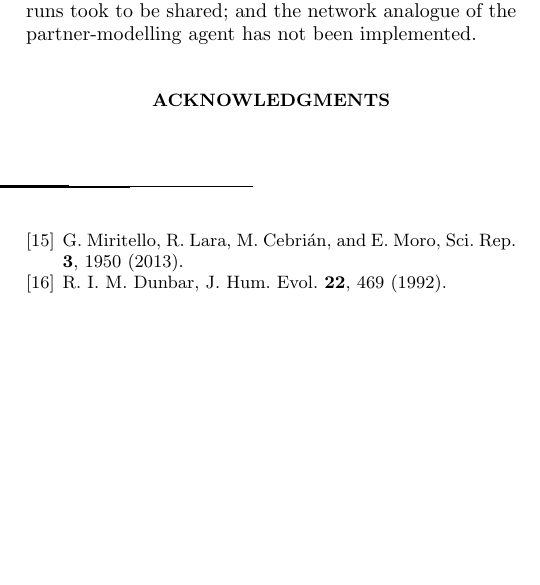
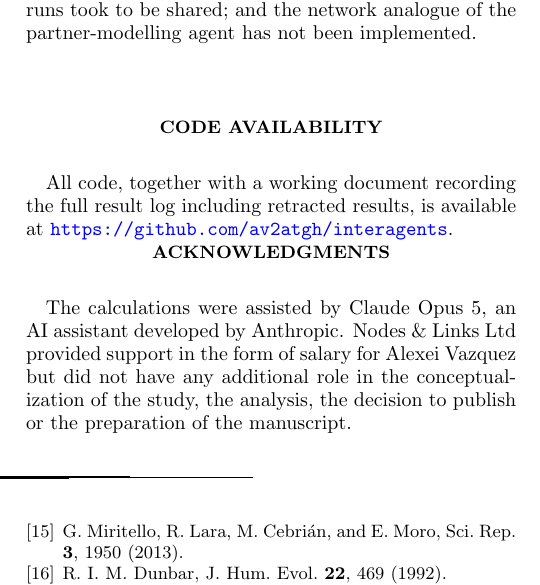
Before and after one commit to av2atgh/interagents, a LaTeX paper (manuscript.tex): part of one column of page 10 of 10, cut so that both start at the same text, the shorter picture padded with empty space. Compiled offline with pdfLaTeX.

Commit message:
Add acknowledgments and code availability statement
Code availability points at this repository. Note that the repository is
currently private, so the URL will not resolve for readers until it is made
public.

The acknowledgment names Claude Opus 5 rather than Opus 4.8 as supplied: Opus 5
is the model that performed the calculations recorded here.

```diff
--- a/manuscript.tex
+++ b/manuscript.tex
@@ -899,8 +899,18 @@ of a memory time that agents attribute to their partners and that all our runs
 took to be shared; and the network analogue of the partner-modelling agent has
 not been implemented.
 
+\section*{Code availability}
+
+All code, together with a working document recording the full result log
+including retracted results, is available at
+\url{https://github.com/av2atgh/interagents}.
+
 \begin{acknowledgments}
-%TODO
+The calculations were assisted by Claude Opus~5, an AI assistant developed by
+Anthropic. Nodes \& Links Ltd provided support in the form of salary for Alexei
+Vazquez but did not have any additional role in the conceptualization of the
+study, the analysis, the decision to publish or the preparation of the
+manuscript.
 \end{acknowledgments}
 
 \begin{thebibliography}{99}
```
Also changed, not shown: manuscript.pdf.
